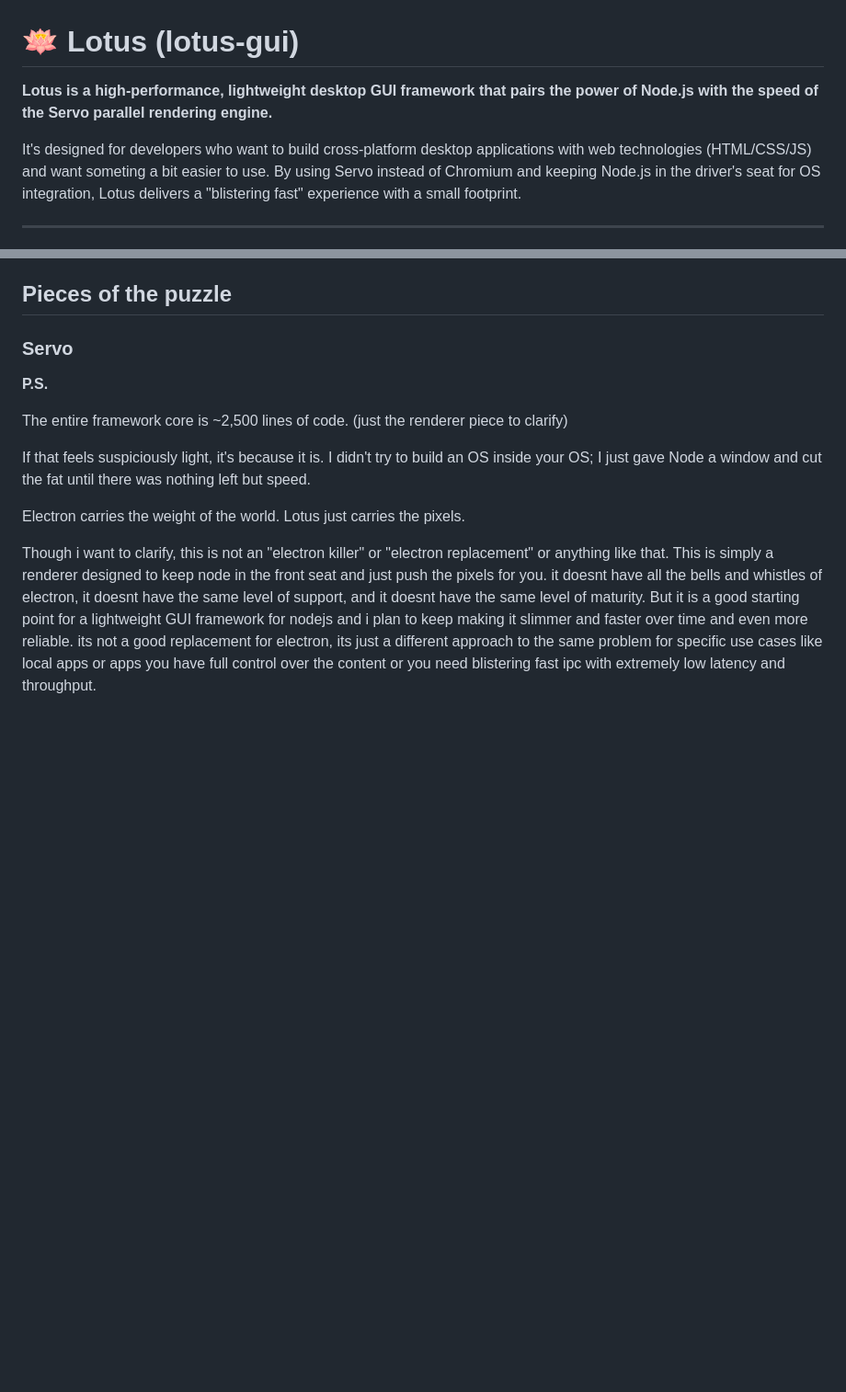
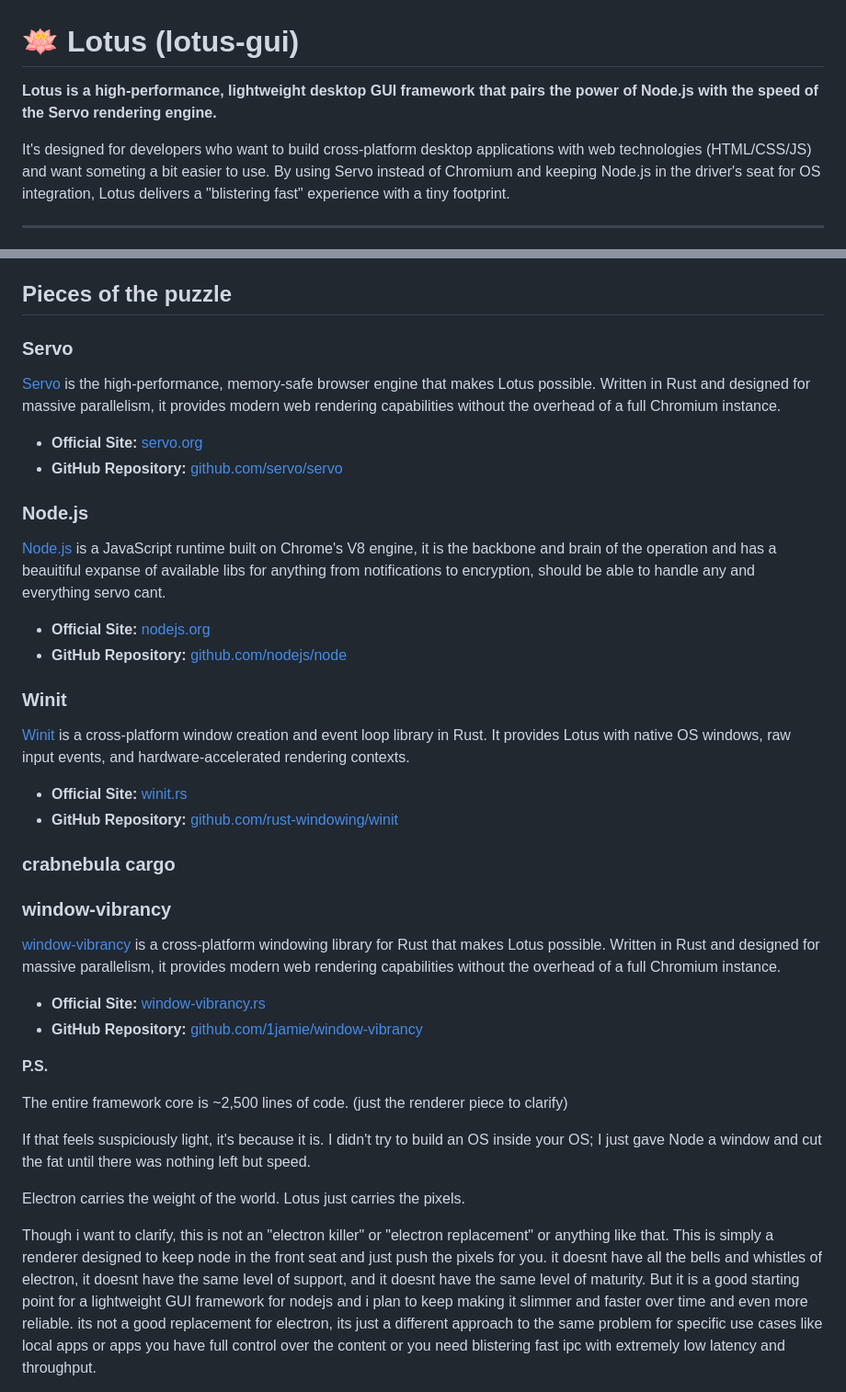
Before and after one commit to 1Jamie/project-lotus, a Markdown page: README.md, 2 parts joined by grey strips. Shown at 92% size. Rendered like a GitHub page; blank space fills up the shorter version.

Commit message:
not sure how but i lost the pieces of the puzzle section lol.

```diff
--- a/README.md
+++ b/README.md
@@ -1,8 +1,8 @@
 # 🪷 Lotus (lotus-gui)
 
-**Lotus is a high-performance, lightweight desktop GUI framework that pairs the power of Node.js with the speed of the Servo parallel rendering engine.**
+**Lotus is a high-performance, lightweight desktop GUI framework that pairs the power of Node.js with the speed of the Servo rendering engine.**
 
-It's designed for developers who want to build cross-platform desktop applications with web technologies (HTML/CSS/JS) and want someting a bit easier to use. By using Servo instead of Chromium and keeping Node.js in the driver's seat for OS integration, Lotus delivers a "blistering fast" experience with a small footprint.
+It's designed for developers who want to build cross-platform desktop applications with web technologies (HTML/CSS/JS) and want someting a bit easier to use. By using Servo instead of Chromium and keeping Node.js in the driver's seat for OS integration, Lotus delivers a "blistering fast" experience with a tiny footprint.
 
 ---
 
@@ -623,6 +623,39 @@ PRs are welcome. If you break the `winit` or `glutin` version requirements, I wi
 
 ### Servo
 
+[Servo](https://servo.org/) is the high-performance, memory-safe browser engine that makes Lotus possible. Written in Rust and designed for massive parallelism, it provides modern web rendering capabilities without the overhead of a full Chromium instance.
+
+*   **Official Site:** [servo.org](https://servo.org/)
+*   **GitHub Repository:** [github.com/servo/servo](https://github.com/servo/servo)
+
+
+### Node.js
+
+[Node.js](https://nodejs.org/) is a JavaScript runtime built on Chrome's V8 engine, it is the backbone and brain of the operation and has a beauitiful expanse of available libs for anything from notifications to encryption, should be able to handle any and everything servo cant.
+
+*   **Official Site:** [nodejs.org](https://nodejs.org/)
+*   **GitHub Repository:** [github.com/nodejs/node](https://github.com/nodejs/node)
+
+
+### Winit
+
+[Winit](https://github.com/rust-windowing/winit) is a cross-platform window creation and event loop library in Rust. It provides Lotus with native OS windows, raw input events, and hardware-accelerated rendering contexts.
+
+*   **Official Site:** [winit.rs](https://winit.rs/)
+*   **GitHub Repository:** [github.com/rust-windowing/winit](https://github.com/rust-windowing/winit)
+
+
+### crabnebula cargo
+
+### window-vibrancy
+
+[window-vibrancy](https://github.com/1jamie/window-vibrancy) is a cross-platform windowing library for Rust that makes Lotus possible. Written in Rust and designed for massive parallelism, it provides modern web rendering capabilities without the overhead of a full Chromium instance.
+
+*   **Official Site:** [window-vibrancy.rs](https://window-vibrancy.rs/)
+*   **GitHub Repository:** [github.com/1jamie/window-vibrancy](https://github.com/1jamie/window-vibrancy)
+
+
+
 
 **P.S.**
 
```
